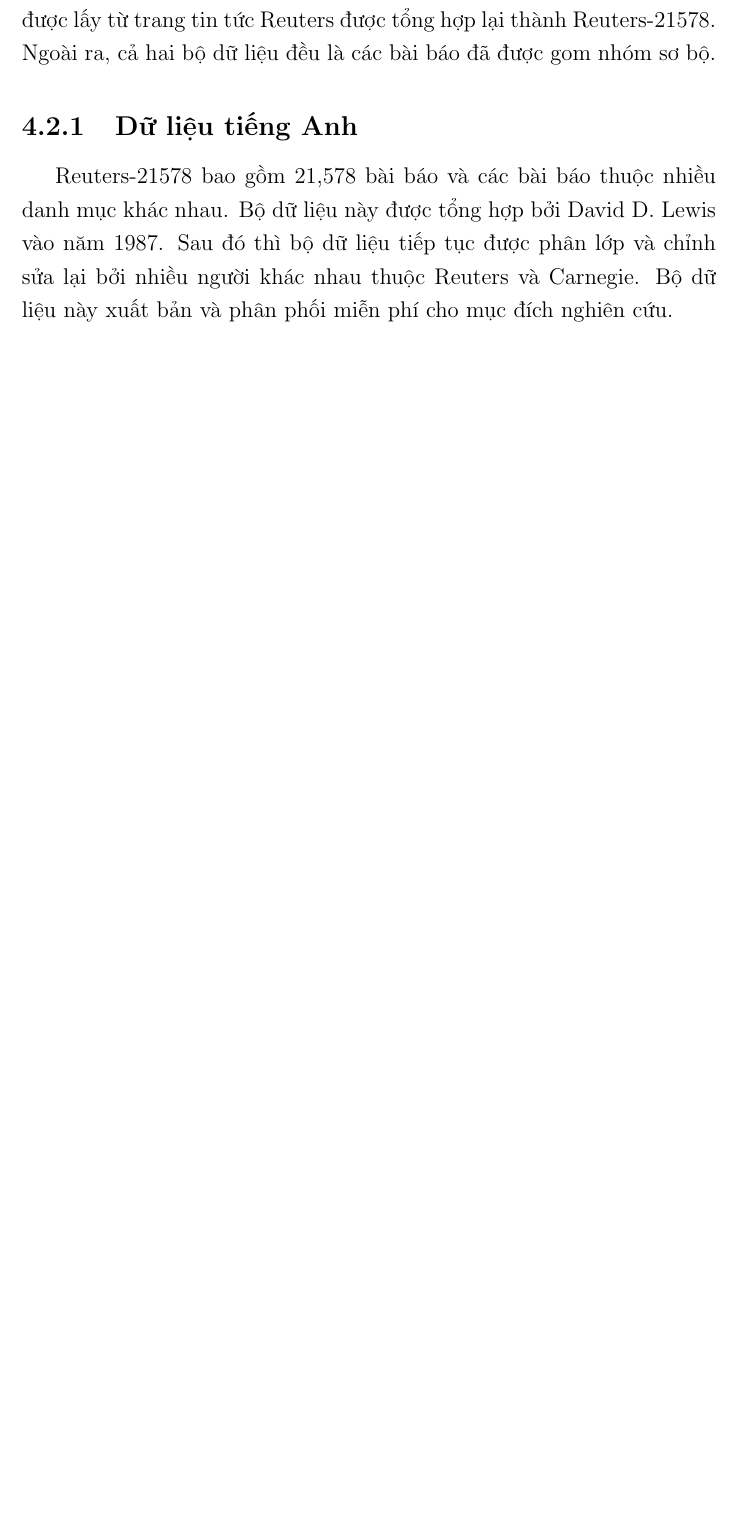
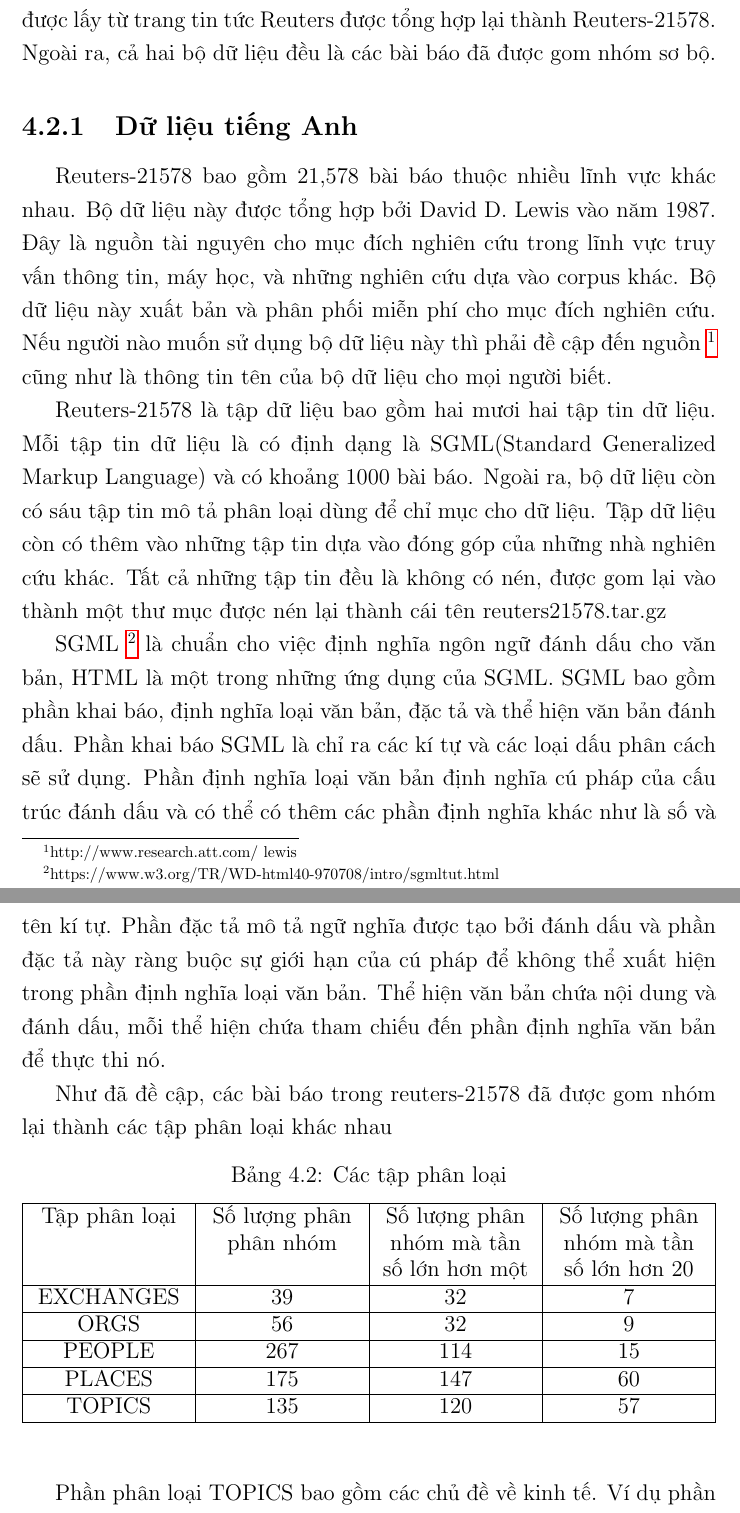
Before and after one commit to duongxuanlong/DoAnTotNghiep, a LaTeX thesis (Thesis-Template/main.tex, which reads Thesis-Template/Chapter4/chapter4.tex): part of page 22 of 30 before the commit and two parts of pages 22 and 23 of 31 after it, the two joined at a grey line, cut so that both start at the same text, the shorter picture padded with empty space. Compiled offline with pdfLaTeX.

Commit message:
* Update chapter 4

```diff
--- a/Thesis-Template/Chapter4/chapter4.tex
+++ b/Thesis-Template/Chapter4/chapter4.tex
@@ -55,10 +55,58 @@ Ngoài ra, cả hai bộ dữ liệu đều là các bài báo đã được gom
 
 %giới thiệu dữ liệu tiếng Anh
 \subsection{Dữ liệu tiếng Anh}
-Reuters-21578 bao gồm 21,578 bài báo và các bài báo thuộc nhiều danh mục khác nhau.
+% Giới thiệu Reuters-21578
+Reuters-21578 bao gồm 21,578 bài báo thuộc nhiều lĩnh vực khác nhau.
 Bộ dữ liệu này được tổng hợp bởi David D. Lewis vào năm 1987.
-Sau đó thì bộ dữ liệu tiếp tục được phân lớp và chỉnh sửa lại bởi nhiều người khác nhau thuộc Reuters và Carnegie.
+Đây là nguồn tài nguyên cho mục đích nghiên cứu trong lĩnh vực truy vấn thông tin, máy học, và những nghiên cứu dựa vào corpus khác.
 Bộ dữ liệu này xuất bản và phân phối miễn phí cho mục đích nghiên cứu.
+Nếu người nào muốn sử dụng bộ dữ liệu này thì phải đề cập đến nguồn~\footnote{http://www.research.att.com/~lewis} cũng như là thông tin tên của bộ dữ liệu cho mọi người biết.
+
+% Mô tả Reuters-21578
+Reuters-21578 là tập dữ liệu bao gồm hai mươi hai tập tin dữ liệu.
+Mỗi tập tin dữ liệu là có định dạng là SGML(Standard Generalized Markup Language) và có khoảng 1000 bài báo.
+Ngoài ra, bộ dữ liệu còn có sáu tập tin mô tả phân loại dùng để chỉ mục cho dữ liệu.
+Tập dữ liệu còn có thêm vào những tập tin dựa vào đóng góp của những nhà nghiên cứu khác.
+Tất cả những tập tin đều là không có nén, được gom lại vào thành một thư mục được nén lại thành cái tên reuters21578.tar.gz
+
+%Giới thiệu sơ bộ về SGML
+SGML~\footnote{https://www.w3.org/TR/WD-html40-970708/intro/sgmltut.html} là chuẩn cho việc định nghĩa ngôn ngữ đánh dấu cho văn bản, HTML là một trong những ứng dụng của SGML.
+SGML bao gồm phần khai báo, định nghĩa loại văn bản, đặc tả và thể hiện văn bản đánh dấu.
+Phần khai báo SGML là chỉ ra các kí tự và các loại dấu phân cách sẽ sử dụng.
+Phần định nghĩa loại văn bản định nghĩa cú pháp của cấu trúc đánh dấu và có thể có thêm các phần định nghĩa khác như là số và tên kí tự.
+Phần đặc tả mô tả ngữ nghĩa được tạo bởi đánh dấu và phần đặc tả này ràng buộc sự giới hạn của cú pháp để không thể xuất hiện trong phần định nghĩa loại văn bản.
+Thể hiện văn bản chứa nội dung và đánh dấu, mỗi thể hiện chứa tham chiếu đến phần định nghĩa văn bản để thực thi nó.
+
+%  phần phân mục của Reuters-21578
+Như đã đề cập, các bài báo trong reuters-21578 đã được gom nhóm lại thành các tập phân loại khác nhau
+\begin{table}[ht]
+\begin{center}
+\begin{tabularx}{\textwidth}{|Y|Y|Y|Y|}
+\hline
+Tập phân loại & Số lượng phân phân nhóm & Số lượng phân nhóm mà tần số lớn hơn một & Số lượng phân nhóm mà tần số lớn hơn 20  \\
+\hline
+EXCHANGES & 39 & 32 & 7\\
+\hline
+ORGS & 56 & 32 & 9\\
+\hline
+PEOPLE & 267 & 114 & 15 \\
+\hline
+PLACES & 175 & 147 & 60\\
+\hline
+TOPICS & 135 & 120 & 57\\
+\hline
+\end{tabularx}
+\caption[Các tập phân loại]{Các tập phân loại}
+\label{bang_4_2}
+\end{center}
+\end{table}
+
+%Các tập phân loại
+Phần phân loại TOPICS bao gồm các chủ đề về kinh tế.
+Ví dụ phần này sẽ bao gồm các từ chính như "include", "gold", "inventories", và "money-supply".
+Tập phân loại này là tập đã được sử dụng hầu hết trong các nghiên cứu về dữ liệu của Reuters.
+
+
 
 %giới thiệu dữ liệu tiếng Việt
 \subsection{Dữ liệu tiếng Việt}
--- a/Thesis-Template/main.tex
+++ b/Thesis-Template/main.tex
@@ -76,6 +77,11 @@
 \newcolumntype{L}[1]{>{\raggedright\let\newline\\\arraybackslash\hspace{0pt}}m{#1}}
 \newcolumntype{C}[1]{>{\centering\let\newline\\\arraybackslash\hspace{0pt}}m{#1}}
 \newcolumntype{R}[1]{>{\raggedleft\let\newline\\\arraybackslash\hspace{0pt}}m{#1}}
+\newcolumntype{Y}{>{\centering\arraybackslash}X}
+%\newcolumntype{Y}[0]{>{\centering\let\newline\\\arraybackslash\hspace{0pt}}X}
+%\newcolumntype{Y}[0]{>{\centering\arraybackslash}X}%
+
+%\renewcommand\tabularxcolumn[1]{>{\centering\arraybackslash}m{#1}}
 
 % Đổi tên mặc định
 \renewcommand{\chaptername}{Chương}
```
Also changed, not shown: Thesis-Template/Chapter4/chapter4.tex (4 more changed lines), Thesis-Template/main.tex (1 more changed lines).
